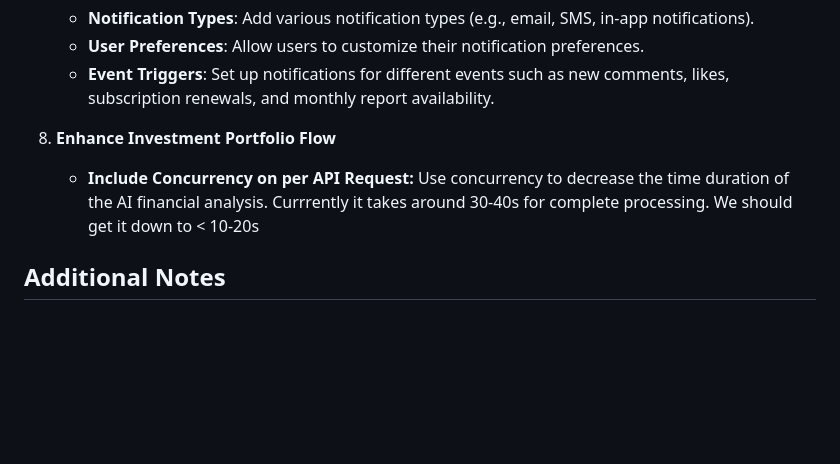
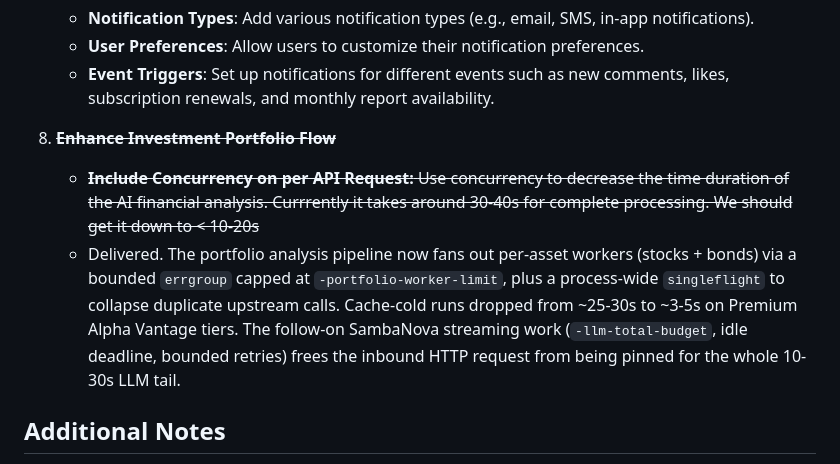
Before and after one commit to Blue-Davinci/OptiVest, a Markdown page: TODO.md, the part around the change. Drawn GitHub-style; blank space fills up the shorter version.

Commit message:
Mark portfolio-analysis concurrency item as delivered in TODO
The P3 worker pool plus singleflight registry already brought the
cache-cold portfolio analysis from ~25-30s to ~3-5s on Premium Alpha
Vantage tiers, and the follow-on SambaNova streaming + retry-budget
work frees the inbound HTTP request from being pinned for the LLM
tail. Strike the item and add a one-paragraph note pointing at the
mechanism so anyone reading TODO.md is not misled into reopening it.

```diff
--- a/TODO.md
+++ b/TODO.md
@@ -47,9 +47,16 @@
    - **User Preferences**: Allow users to customize their notification preferences.
    - **Event Triggers**: Set up notifications for different events such as new comments, likes, subscription renewals, and monthly report availability.
 
-8. **Enhance Investment Portfolio Flow**
-   - **Include Concurrency on per API Request:** Use concurrency to decrease the time duration of the AI financial analysis. Currrently
-                                                 it takes around 30-40s for complete processing. We should get it down to < 10-20s
+8. ~~**Enhance Investment Portfolio Flow**~~
+   - ~~**Include Concurrency on per API Request:** Use concurrency to decrease the time duration of the AI financial analysis. Currrently
+                                                 it takes around 30-40s for complete processing. We should get it down to < 10-20s~~
+   - Delivered. The portfolio analysis pipeline now fans out per-asset workers
+     (stocks + bonds) via a bounded `errgroup` capped at `-portfolio-worker-limit`,
+     plus a process-wide `singleflight` to collapse duplicate upstream calls.
+     Cache-cold runs dropped from ~25-30s to ~3-5s on Premium Alpha Vantage tiers.
+     The follow-on SambaNova streaming work (`-llm-total-budget`, idle deadline,
+     bounded retries) frees the inbound HTTP request from being pinned for the
+     whole 10-30s LLM tail.
 
 ## Additional Notes
 
```
